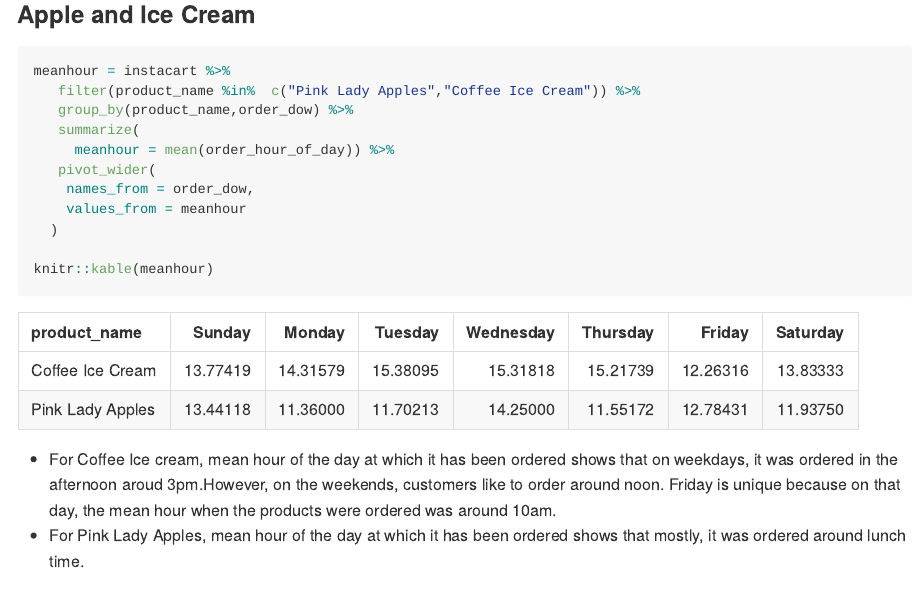
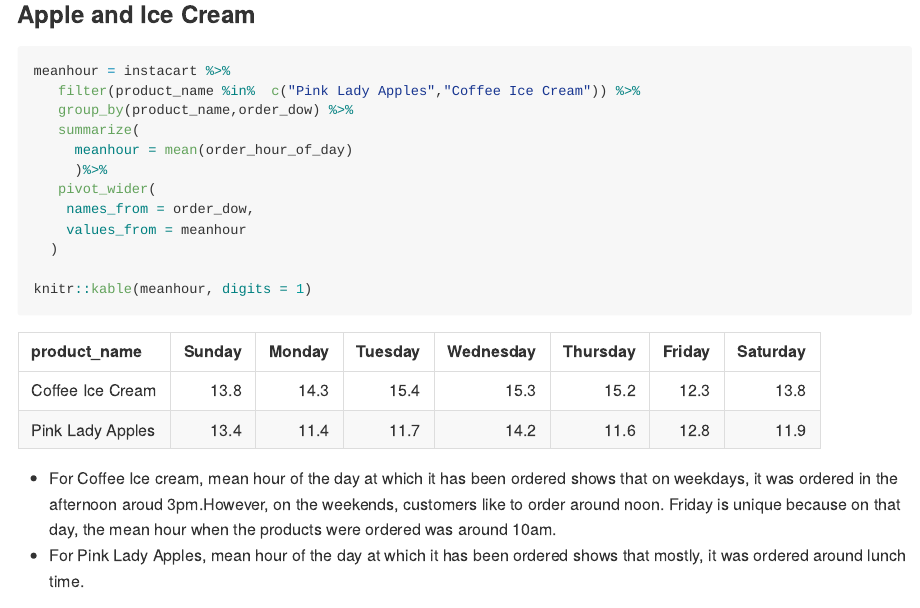
Before and after one commit to gx2144/p8105_hw3_gx2144, an R Markdown document (p8105_hw3_gx2144.Rmd): the page in a window 1100 px wide, from 4380 px down. The pictures show the output file p8105_hw3_gx2144.md that the author committed with the source, drawn offline in the style of GitHub.

Commit message:
change digits

````diff
--- a/p8105_hw3_gx2144.Rmd
+++ b/p8105_hw3_gx2144.Rmd
@@ -146,13 +146,14 @@ meanhour = instacart %>%
    filter(product_name %in%  c("Pink Lady Apples","Coffee Ice Cream")) %>%
    group_by(product_name,order_dow) %>%
    summarize(
-     meanhour = mean(order_hour_of_day)) %>%
+     meanhour = mean(order_hour_of_day)
+     )%>%
    pivot_wider(
     names_from = order_dow,
     values_from = meanhour
   )
 
-knitr::kable(meanhour)
+knitr::kable(meanhour, digits = 1)
 ```
 
 * For Coffee Ice cream, mean hour of the day at which it has been ordered shows that on weekdays, it was ordered in the afternoon aroud 3pm.However, on the weekends, customers like to order around noon. Friday is unique because on that day, the mean hour when the products were ordered was around 10am.
````
Also changed, not shown: p8105_hw3_gx2144.md.
